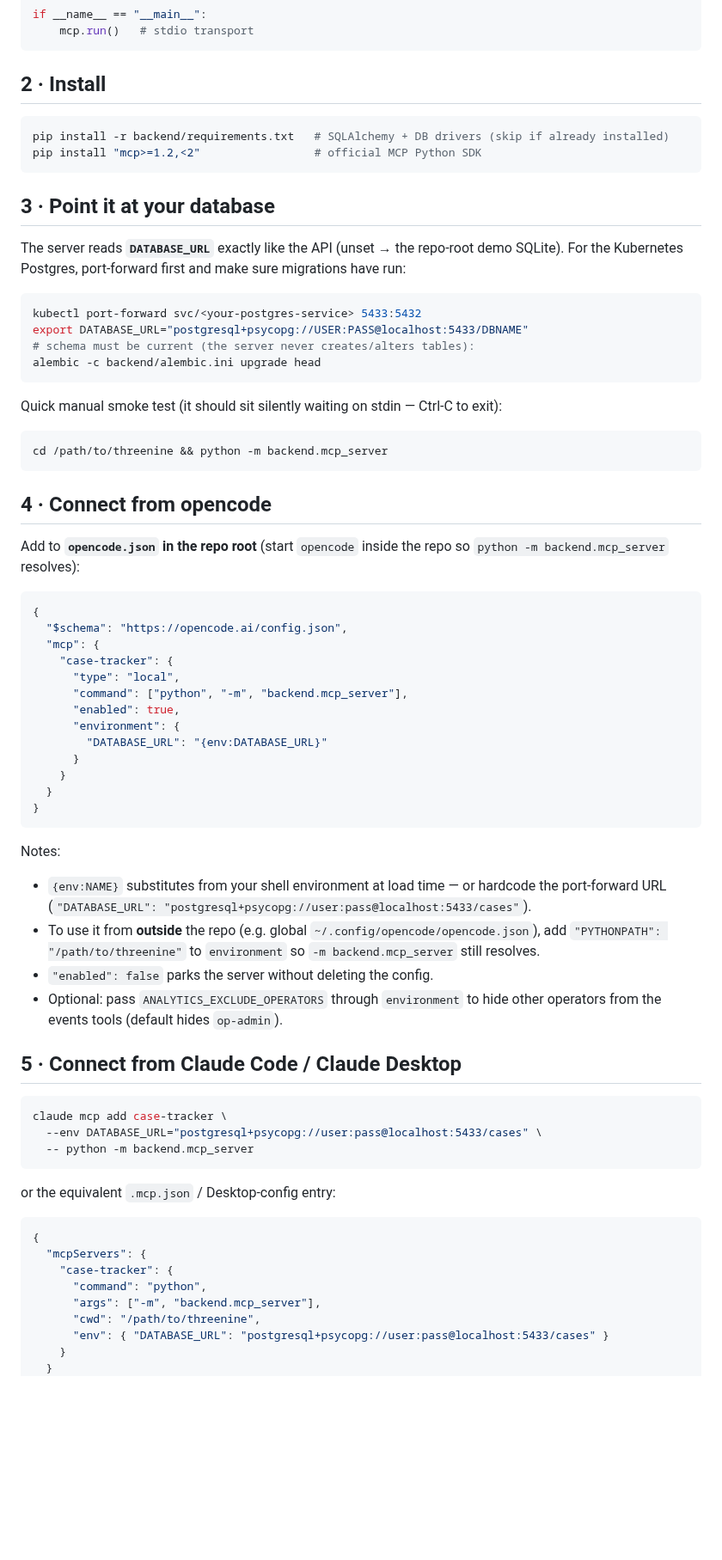
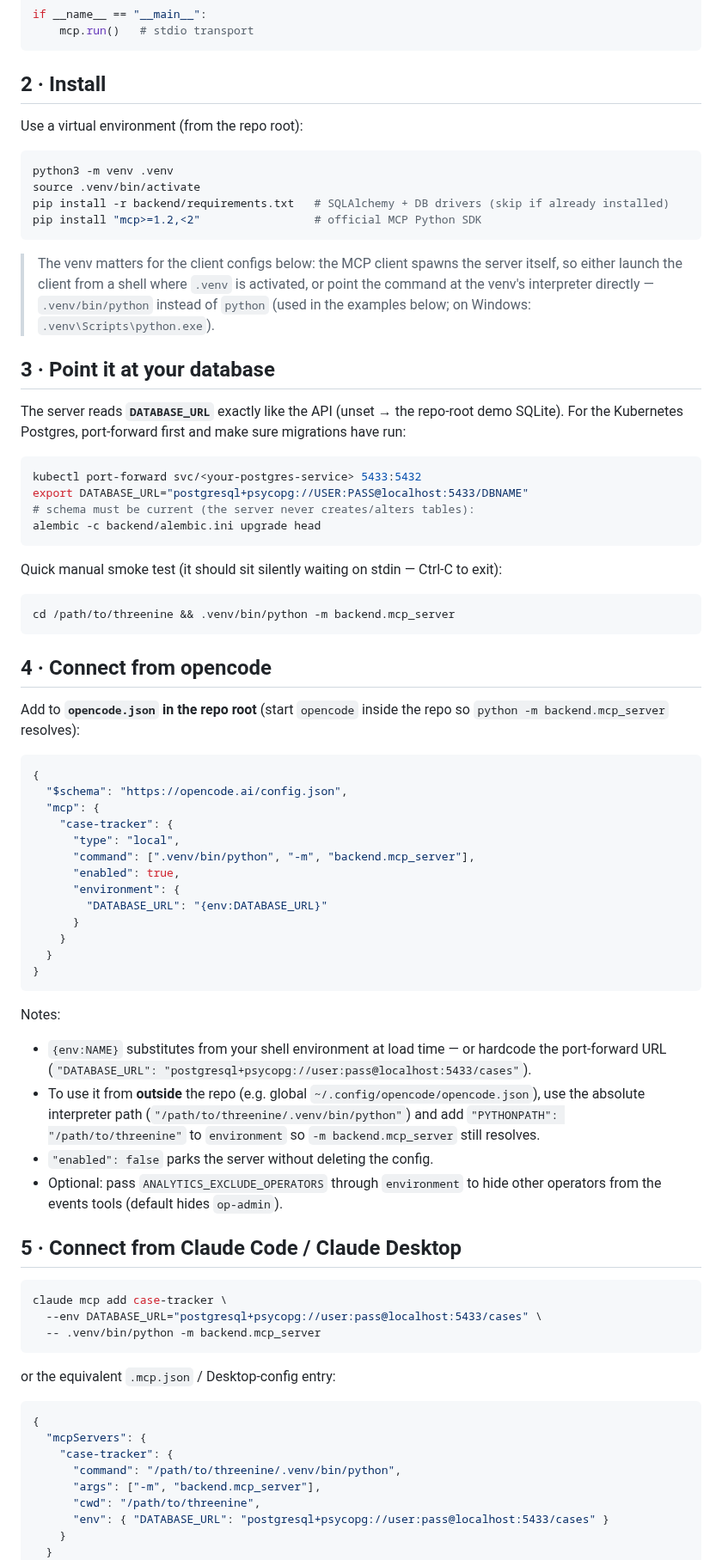
Before and after one commit to hltsai9/threenine, a Markdown page: docs/MCP.md, the part around the change. Shown at 86% size. GitHub-like rendering; blank space fills up the shorter version.

Commit message:
MCP guide: install in a venv; client configs use .venv/bin/python
The install section now creates/activates .venv before pip install, and
every client config (opencode.json, claude mcp add, .mcp.json) points at
the venv interpreter so the spawned server finds its dependencies.

Co-Authored-By: Claude Opus 4.8 <noreply@anthropic.com>
Claude-Session: https://claude.ai/code/session_01WMc8FLPrWYz9ZA2WqBLedV

````diff
--- a/docs/MCP.md
+++ b/docs/MCP.md
@@ -304,10 +304,19 @@ if __name__ == "__main__":
 
 ## 2 · Install
 
+Use a virtual environment (from the repo root):
+
 ```bash
+python3 -m venv .venv
+source .venv/bin/activate
 pip install -r backend/requirements.txt   # SQLAlchemy + DB drivers (skip if already installed)
 pip install "mcp>=1.2,<2"                 # official MCP Python SDK
 ```
+
+> The venv matters for the client configs below: the MCP client spawns the server itself, so
+> either launch the client from a shell where `.venv` is activated, or point the command at
+> the venv's interpreter directly — `.venv/bin/python` instead of `python` (used in the
+> examples below; on Windows: `.venv\Scripts\python.exe`).
 
 ## 3 · Point it at your database
 
@@ -324,7 +333,7 @@ alembic -c backend/alembic.ini upgrade head
 Quick manual smoke test (it should sit silently waiting on stdin — Ctrl-C to exit):
 
 ```bash
-cd /path/to/threenine && python -m backend.mcp_server
+cd /path/to/threenine && .venv/bin/python -m backend.mcp_server
 ```
 
 ## 4 · Connect from opencode
@@ -338,7 +347,7 @@ Add to **`opencode.json` in the repo root** (start `opencode` inside the repo so
   "mcp": {
     "case-tracker": {
       "type": "local",
-      "command": ["python", "-m", "backend.mcp_server"],
+      "command": [".venv/bin/python", "-m", "backend.mcp_server"],
       "enabled": true,
       "environment": {
         "DATABASE_URL": "{env:DATABASE_URL}"
@@ -352,7 +361,8 @@ Notes:
 
 - `{env:NAME}` substitutes from your shell environment at load time — or hardcode the
   port-forward URL (`"DATABASE_URL": "postgresql+psycopg://user:pass@localhost:5433/cases"`).
-- To use it from **outside** the repo (e.g. global `~/.config/opencode/opencode.json`), add
+- To use it from **outside** the repo (e.g. global `~/.config/opencode/opencode.json`), use the
+  absolute interpreter path (`"/path/to/threenine/.venv/bin/python"`) and add
   `"PYTHONPATH": "/path/to/threenine"` to `environment` so `-m backend.mcp_server` still resolves.
 - `"enabled": false` parks the server without deleting the config.
 - Optional: pass `ANALYTICS_EXCLUDE_OPERATORS` through `environment` to hide other operators
@@ -363,7 +373,7 @@ Notes:
 ```bash
 claude mcp add case-tracker \
   --env DATABASE_URL="postgresql+psycopg://user:pass@localhost:5433/cases" \
-  -- python -m backend.mcp_server
+  -- .venv/bin/python -m backend.mcp_server
 ```
 
 or the equivalent `.mcp.json` / Desktop-config entry:
@@ -372,7 +382,7 @@ or the equivalent `.mcp.json` / Desktop-config entry:
 {
   "mcpServers": {
     "case-tracker": {
-      "command": "python",
+      "command": "/path/to/threenine/.venv/bin/python",
       "args": ["-m", "backend.mcp_server"],
       "cwd": "/path/to/threenine",
       "env": { "DATABASE_URL": "postgresql+psycopg://user:pass@localhost:5433/cases" }
````
Also changed, not shown: docs/RELEASE_NOTES.md (+2 -1 lines).
